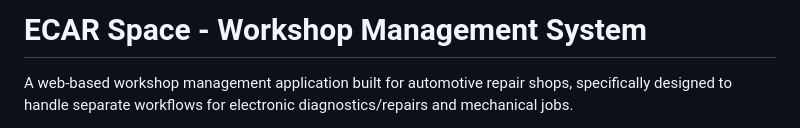
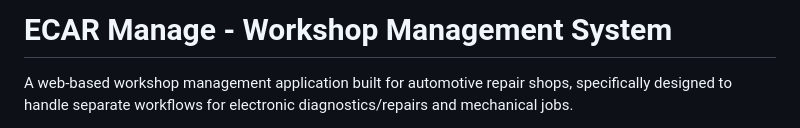
Before and after one commit to zskyspy/ecar-manage, a Markdown page: README.md, the part around the change. Rendered like a GitHub page.

```diff
--- a/README.md
+++ b/README.md
@@ -1,4 +1,4 @@
-# ECAR Space - Workshop Management System
+# ECAR Manage - Workshop Management System
 
 A web-based workshop management application built for automotive repair shops, specifically designed to handle separate workflows for electronic diagnostics/repairs and mechanical jobs.
 
```
